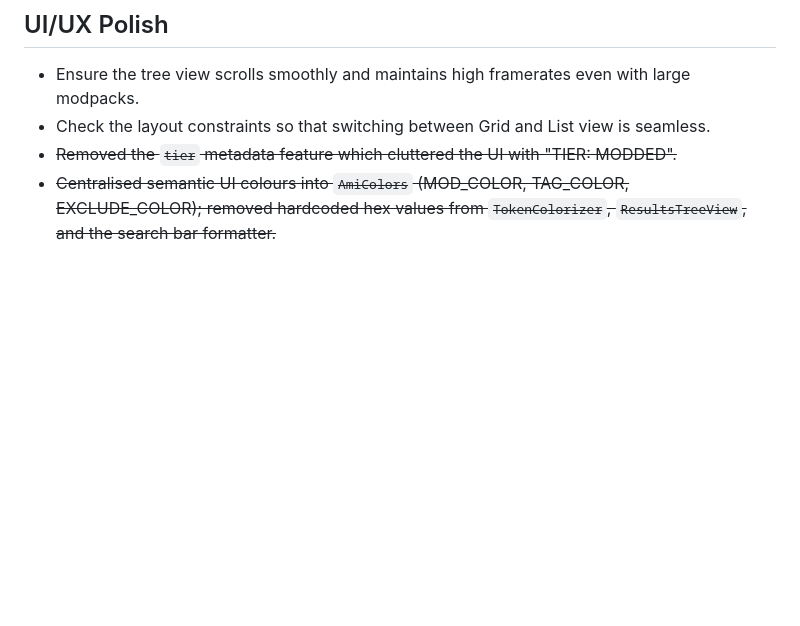
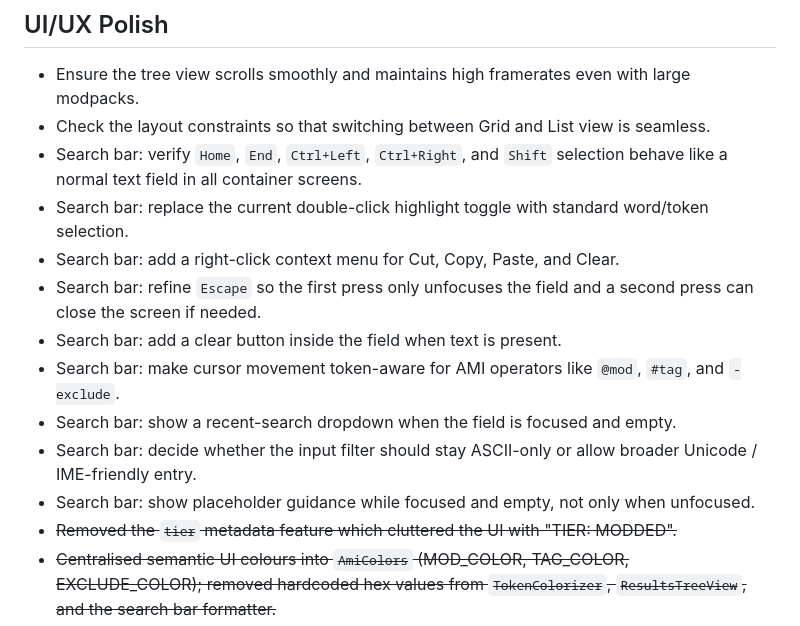
Before and after one commit to ashleywr/AutomatedMaterialsIndex, a Markdown page: TODO.md, the part around the change. GitHub-like rendering; blank space fills up the shorter version.

Commit message:
docs: add search bar follow-up todos

```diff
--- a/TODO.md
+++ b/TODO.md
@@ -57,6 +57,15 @@ Process in strict order; stop at the first hit:
 ## UI/UX Polish
 - Ensure the tree view scrolls smoothly and maintains high framerates even with large modpacks.
 - Check the layout constraints so that switching between Grid and List view is seamless.
+- Search bar: verify `Home`, `End`, `Ctrl+Left`, `Ctrl+Right`, and `Shift` selection behave like a normal text field in all container screens.
+- Search bar: replace the current double-click highlight toggle with standard word/token selection.
+- Search bar: add a right-click context menu for Cut, Copy, Paste, and Clear.
+- Search bar: refine `Escape` so the first press only unfocuses the field and a second press can close the screen if needed.
+- Search bar: add a clear button inside the field when text is present.
+- Search bar: make cursor movement token-aware for AMI operators like `@mod`, `#tag`, and `-exclude`.
+- Search bar: show a recent-search dropdown when the field is focused and empty.
+- Search bar: decide whether the input filter should stay ASCII-only or allow broader Unicode / IME-friendly entry.
+- Search bar: show placeholder guidance while focused and empty, not only when unfocused.
 - ~~Removed the `tier` metadata feature which cluttered the UI with "TIER: MODDED".~~
 - ~~Centralised semantic UI colours into `AmiColors` (MOD_COLOR, TAG_COLOR, EXCLUDE_COLOR); removed hardcoded hex values from `TokenColorizer`, `ResultsTreeView`, and the search bar formatter.~~
 - ~~Mod group headers in the tree view now render in `AmiColors.MOD_COLOR` (blue, no shadow) to match the mod-ID subtitle colour.~~
```
